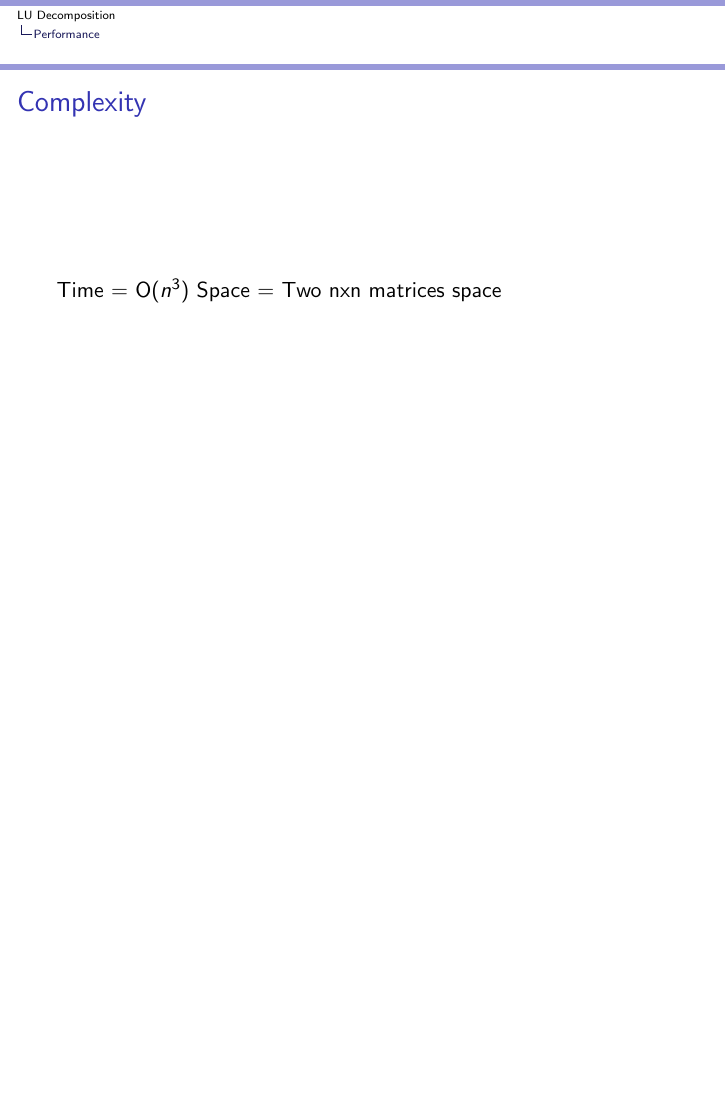
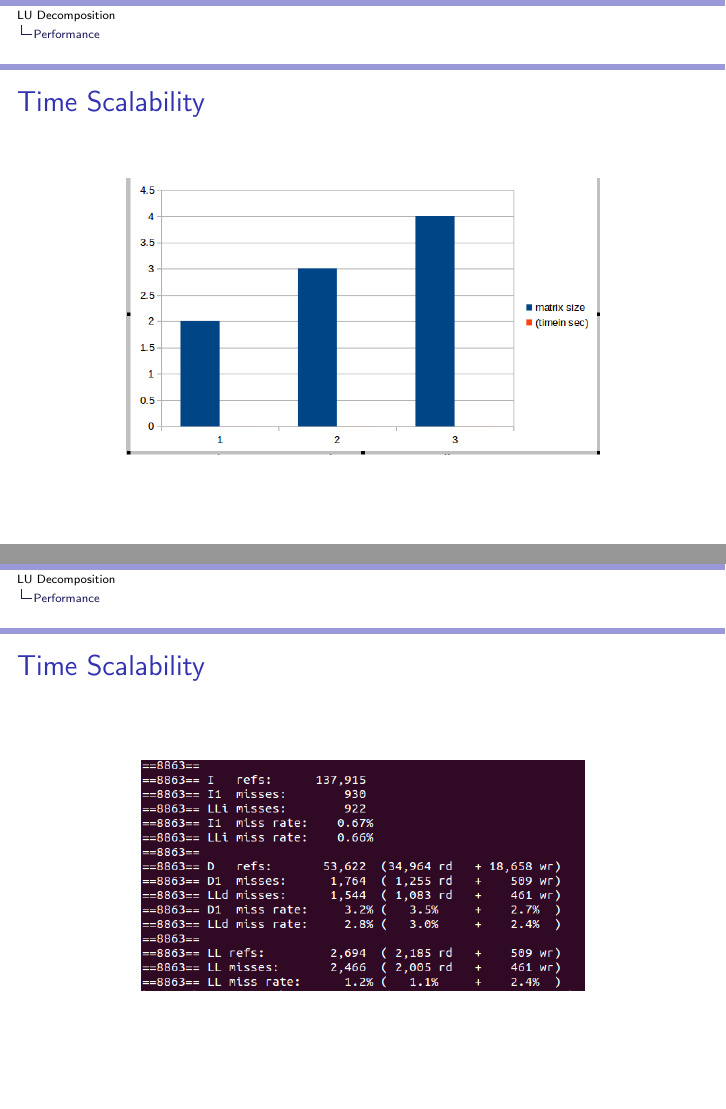
Before and after one commit to dilippuri/parallel-programming-lab, LaTeX slides (projects/project_1/presentation/lu_presentation.tex): page 10 of 12 before the commit and pages 10 and 11 of 14 after it, the two joined at a grey line, the shorter picture padded with empty space. Compiled offline with pdfLaTeX.

Commit message:
final presentation

```diff
--- a/projects/project_1/presentation/lu_presentation.tex
+++ b/projects/project_1/presentation/lu_presentation.tex
@@ -245,8 +245,18 @@ so what are implementing here is: \texttt{Doolittle's method}
 \end{frame}
 
 \section{Performance}
+\begin{frame}{Time Scalability}
+\begin{center}
+\includegraphics[scale=.4]{grapg.png}
+\end{center}
+\end{frame}
+\begin{frame}{Time Scalability}
+\begin{center}
+\includegraphics[scale=.4]{l33.png}
+\end{center}
+\end{frame}
 \begin{frame}{Complexity}
-Time  = O($n^3$)
+Time  = O($n^3$)\\
 Space = Two nxn matrices space
 \end{frame}
 
```
Also changed, not shown: projects/project_1/presentation/lu_presentation.pdf, 5 other files.
